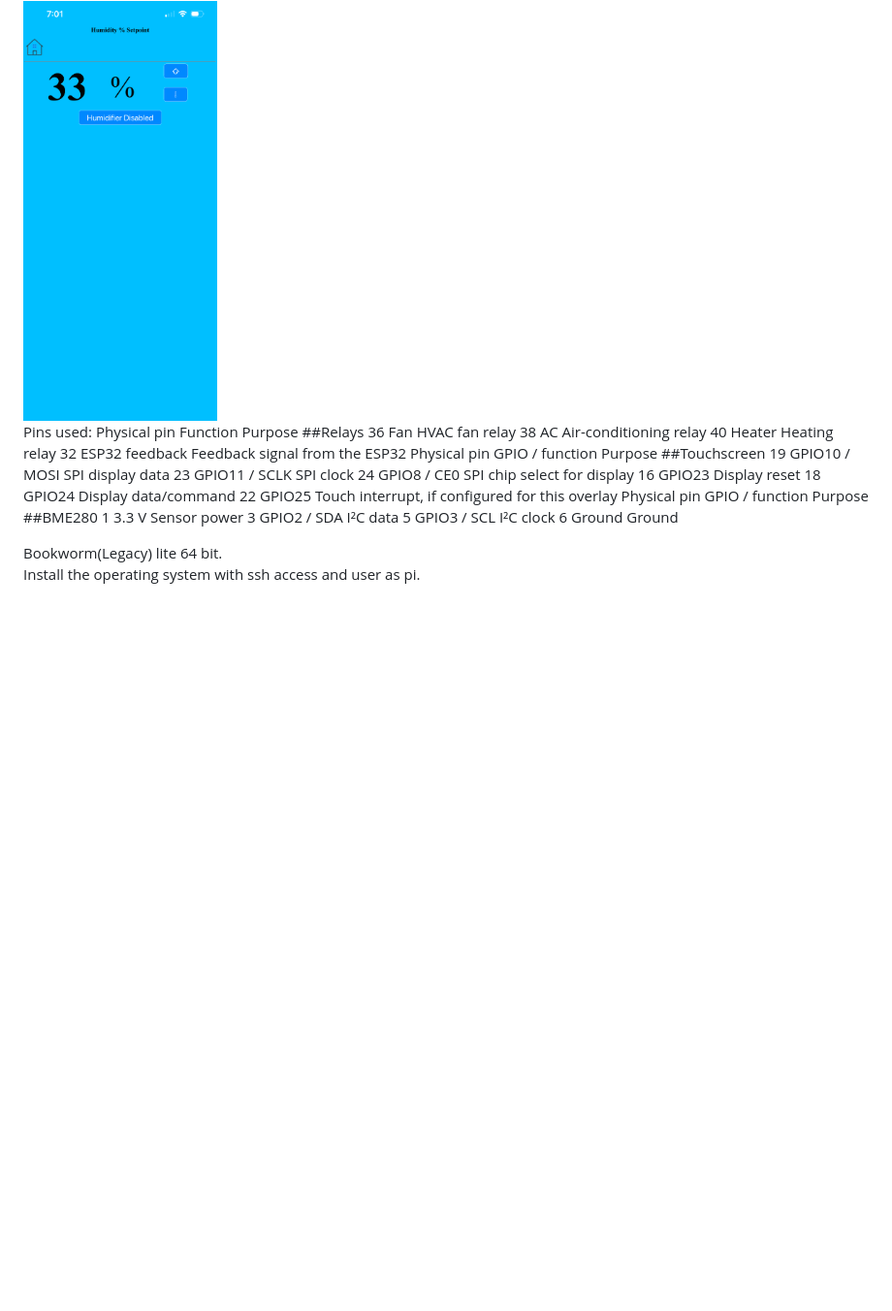
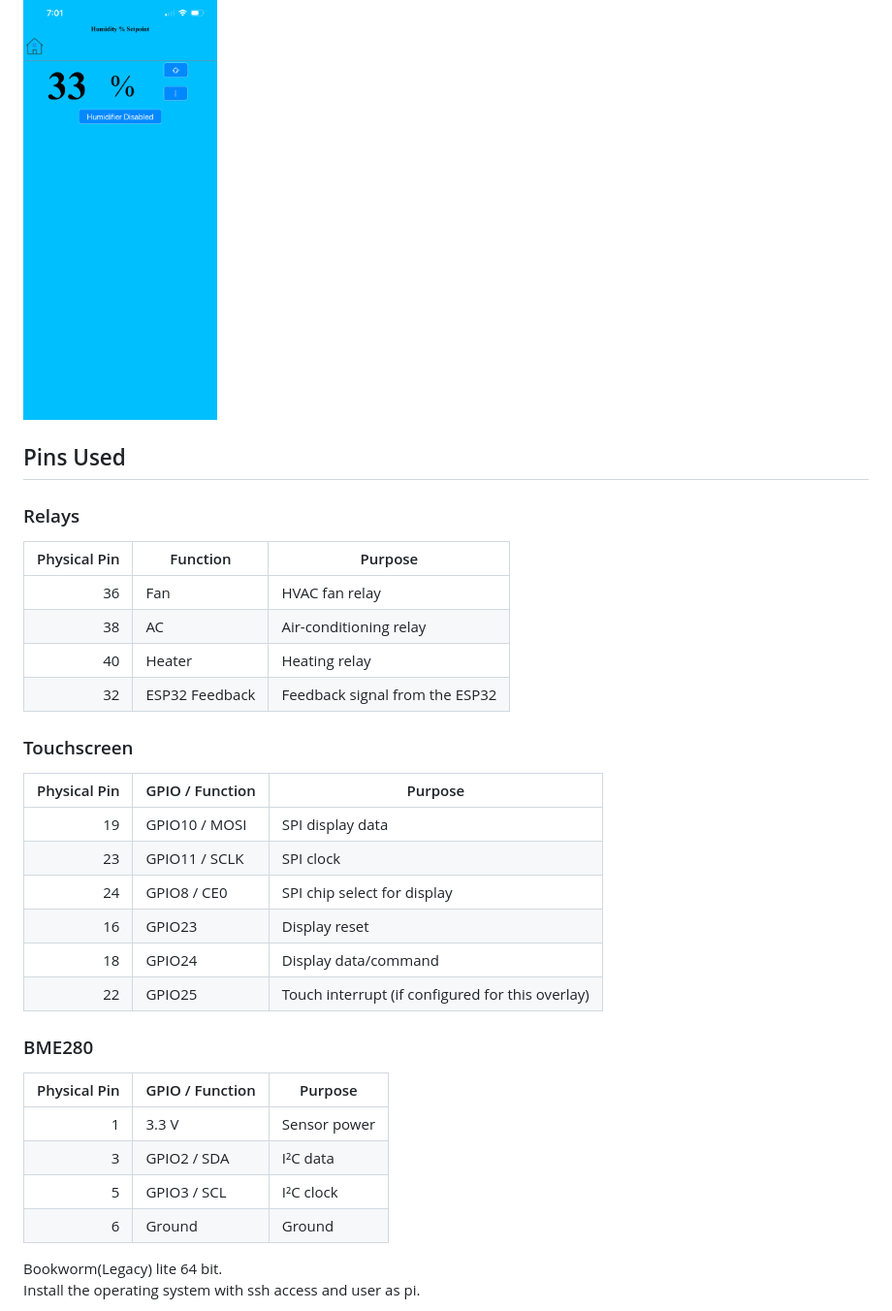
Before and after one commit to Fishrider24/PiThermOS, a Markdown page: README.md, the part around the change. Shown at 97% size. Drawn GitHub-style; blank space fills up the shorter version.

Commit message:
Update pins used section in README.md
Reformatted pins used section into tables for better readability.

```diff
--- a/README.md
+++ b/README.md
@@ -20,24 +20,36 @@ Humidifier setting.
 
 <img src="https://github.com/Fishrider24/PiThermOS/blob/main/screenshots/thermhum.PNG" width="200">
 
-Pins used:
-Physical pin	Function	  Purpose      ##Relays
-    36	         Fan	    HVAC fan relay
-    38	         AC	      Air-conditioning relay
-    40	         Heater	  Heating relay
-    32	         ESP32 feedback	Feedback signal from the ESP32
-Physical pin	GPIO / function	Purpose  ##Touchscreen
-    19	      GPIO10 / MOSI	SPI display data
-    23	      GPIO11 / SCLK	SPI clock
-    24	      GPIO8 / CE0	SPI chip select for display
-    16	      GPIO23	Display reset
-    18	      GPIO24	Display data/command
-    22	      GPIO25	Touch interrupt, if configured for this overlay
-Physical pin	GPIO / function	Purpose  ##BME280
-    1	        3.3 V	Sensor power
-    3	        GPIO2 / SDA	I²C data
-    5	        GPIO3 / SCL	I²C clock
-    6	        Ground	Ground
+## Pins Used
+
+### Relays
+
+| Physical Pin | Function | Purpose |
+|-------------:|----------|---------|
+| 36 | Fan | HVAC fan relay |
+| 38 | AC | Air-conditioning relay |
+| 40 | Heater | Heating relay |
+| 32 | ESP32 Feedback | Feedback signal from the ESP32 |
+
+### Touchscreen
+
+| Physical Pin | GPIO / Function | Purpose |
+|-------------:|-----------------|---------|
+| 19 | GPIO10 / MOSI | SPI display data |
+| 23 | GPIO11 / SCLK | SPI clock |
+| 24 | GPIO8 / CE0 | SPI chip select for display |
+| 16 | GPIO23 | Display reset |
+| 18 | GPIO24 | Display data/command |
+| 22 | GPIO25 | Touch interrupt (if configured for this overlay) |
+
+### BME280
+
+| Physical Pin | GPIO / Function | Purpose |
+|-------------:|-----------------|---------|
+| 1 | 3.3 V | Sensor power |
+| 3 | GPIO2 / SDA | I²C data |
+| 5 | GPIO3 / SCL | I²C clock |
+| 6 | Ground | Ground |
 
 Bookworm(Legacy) lite 64 bit.
 Install the operating system with ssh access and user as pi.
```
